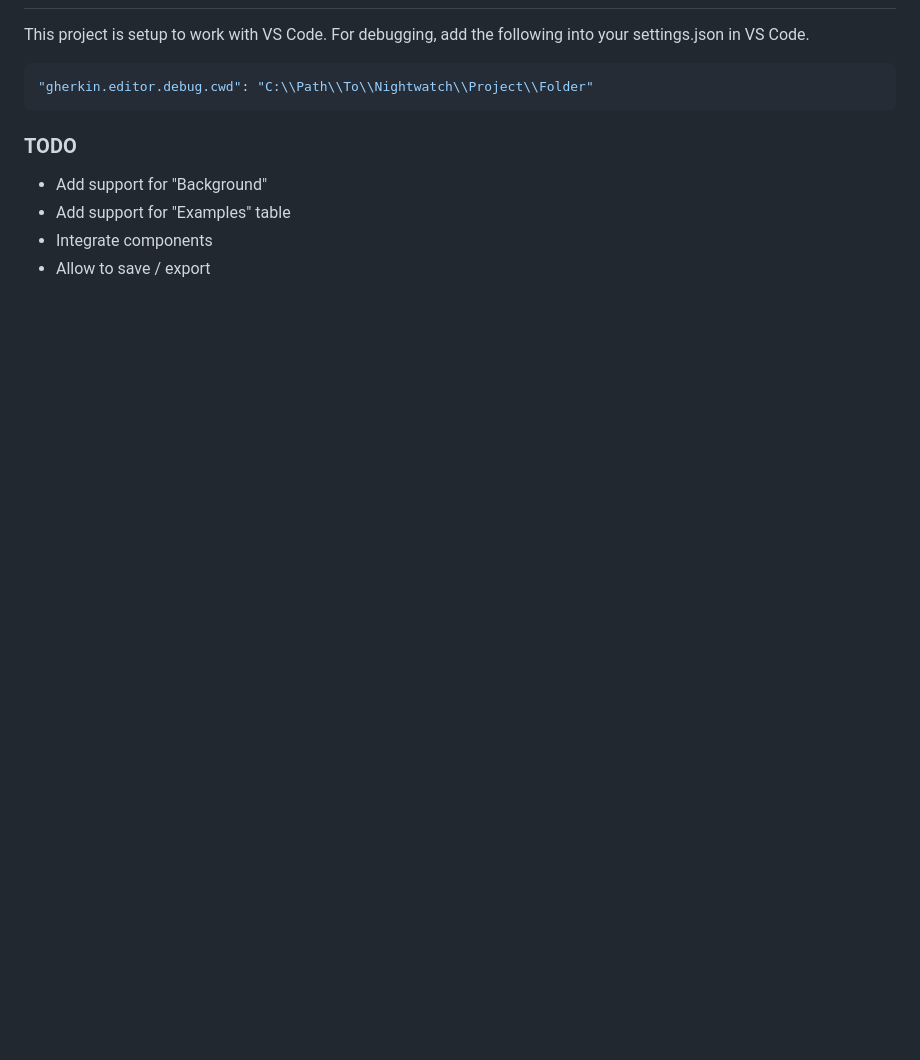
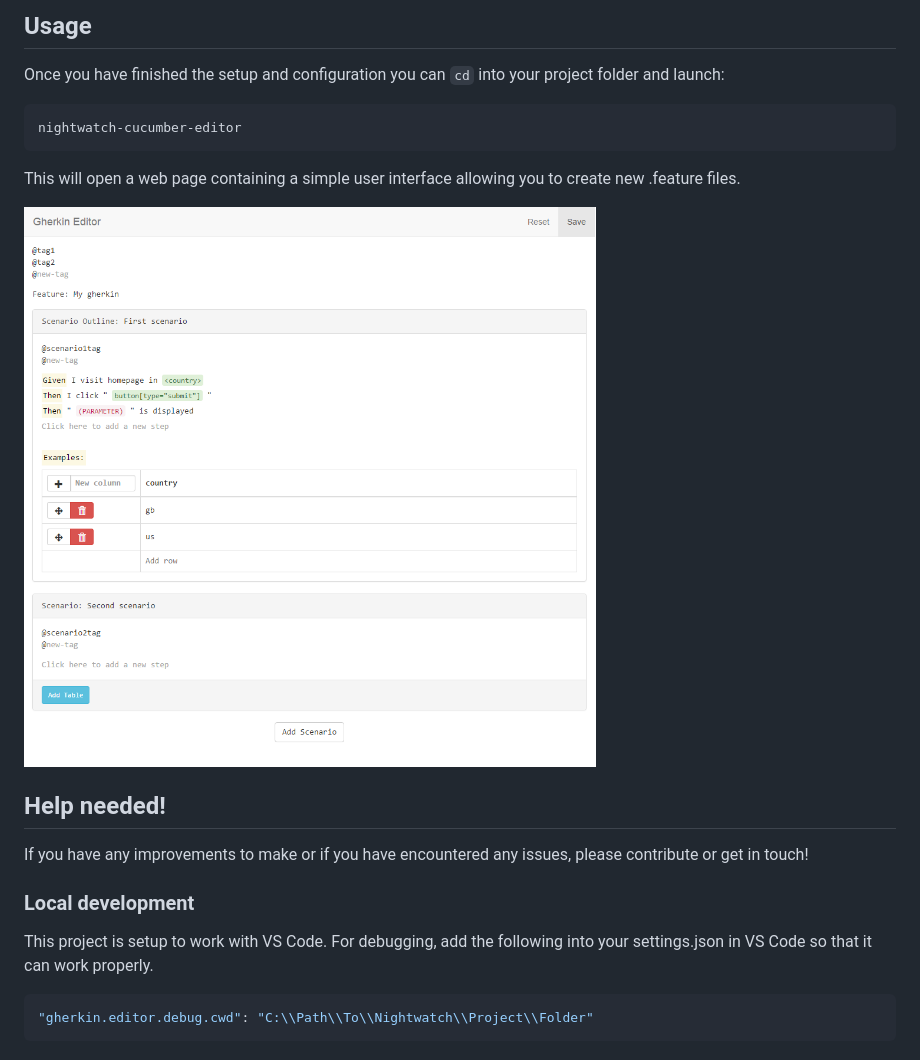
Before and after one commit to aberonni/cucumber-editor, a Markdown page: README.md, the part around the change printed below. Rendered like a GitHub page; pictures changed too: docs/screenshot.png (added); blank space fills up the shorter version.

Commit message:
update README and add screenshot

````diff
--- a/README.md
+++ b/README.md
@@ -3,13 +57,23 @@
+## Usage
+
+Once you have finished the setup and configuration you can `cd` into your project folder and launch:
+
+```bash
+nightwatch-cucumber-editor
+```
+
+This will open a web page containing a simple user interface allowing you to create new .feature files.
+
+![Screenshot](docs/screenshot.png)
+
+## Help needed!
+
+If you have any improvements to make or if you have encountered any issues, please contribute or get in touch!
+
+### Local development
 This project is setup to work with VS Code.
-For debugging, add the following into your settings.json in VS Code.
+For debugging, add the following into your settings.json in VS Code so that it can work properly.
 
 ```json
 "gherkin.editor.debug.cwd": "C:\\Path\\To\\Nightwatch\\Project\\Folder"
 ```
-
-### TODO
-
-- Add support for "Background"
-- Add support for "Examples" table
-- Integrate components
-- Allow to save / export
````
Also changed, not shown: other parts of README.md (+54 -0 lines).
